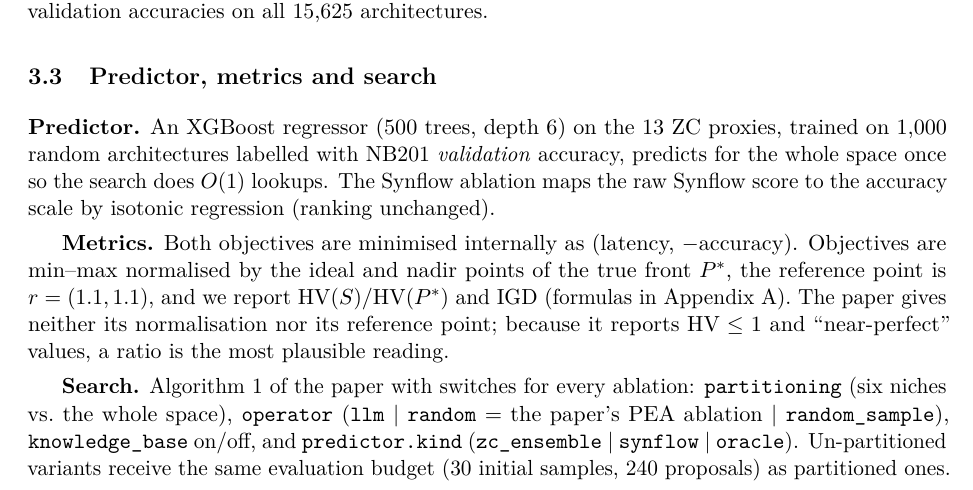
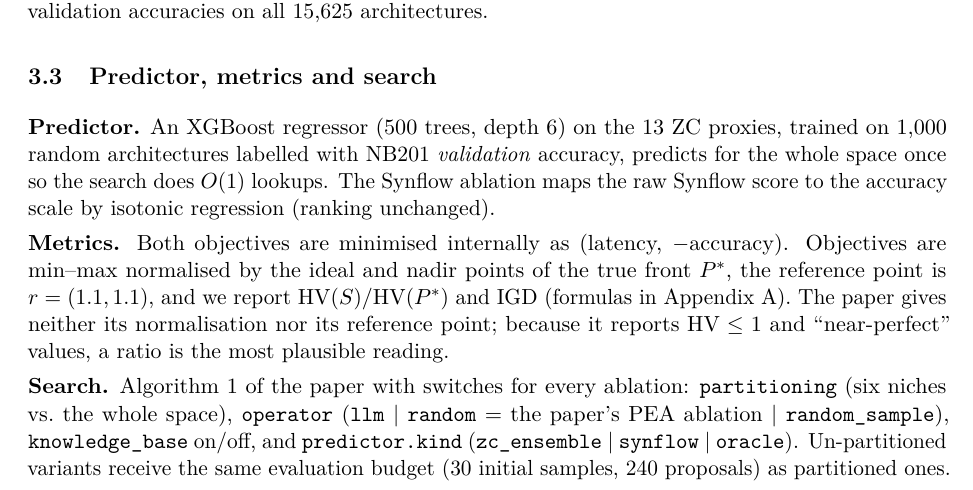
Before and after one commit to Zimozoxolo/llm-nas-repro, a LaTeX paper (report/report.tex): part of page 6 of 26, cut so that both start at the same text. Compiled offline with pdfLaTeX.

Commit message:
Reports: no indent on Metrics/Variants/Search paragraphs in Section 3.3
Co-Authored-By: Claude Sonnet 5.5 <noreply@anthropic.com>

```diff
--- a/report/report.tex
+++ b/report/report.tex
@@ -98,9 +98,9 @@ NASLib encodes architectures with a different operator order and edge permutatio
 \subsection{Predictor, metrics and search}
 \textbf{Predictor.} An XGBoost regressor (500 trees, depth 6) on the 13 ZC proxies, trained on 1{,}000 random architectures labelled with NB201 \emph{validation} accuracy, predicts for the whole space once so the search does $O(1)$ lookups. The Synflow ablation maps the raw Synflow score to the accuracy scale by isotonic regression (ranking unchanged).
 
-\textbf{Metrics.} Both objectives are minimised internally as (latency, $-$accuracy). Objectives are min--max normalised by the ideal and nadir points of the true front $P^\ast$, the reference point is $r=(1.1,1.1)$, and we report $\HV(S)/\HV(P^\ast)$ and IGD (formulas in Appendix~\ref{sec:glossary}). The paper gives neither its normalisation nor its reference point; because it reports $\HV\le1$ and ``near-perfect'' values, a ratio is the most plausible reading.
+\noindent\textbf{Metrics.} Both objectives are minimised internally as (latency, $-$accuracy). Objectives are min--max normalised by the ideal and nadir points of the true front $P^\ast$, the reference point is $r=(1.1,1.1)$, and we report $\HV(S)/\HV(P^\ast)$ and IGD (formulas in Appendix~\ref{sec:glossary}). The paper gives neither its normalisation nor its reference point; because it reports $\HV\le1$ and ``near-perfect'' values, a ratio is the most plausible reading.
 
-\textbf{Search.} Algorithm~1 of the paper with switches for every ablation: \code{partitioning} (six niches vs.\ the whole space), \code{operator} (\code{llm} | \code{random} = the paper's PEA ablation | \code{random\_sample}), \code{knowledge\_base} on/off, and \code{predictor.kind} (\code{zc\_ensemble} | \code{synflow} | \code{oracle}). Un-partitioned variants receive the same evaluation budget (30 initial samples, 240 proposals) as partitioned ones. Prompts follow Appendix~E of the paper verbatim where text is given; the architecture legend and parent tables fill the paper's placeholders.
+\noindent\textbf{Search.} Algorithm~1 of the paper with switches for every ablation: \code{partitioning} (six niches vs.\ the whole space), \code{operator} (\code{llm} | \code{random} = the paper's PEA ablation | \code{random\_sample}), \code{knowledge\_base} on/off, and \code{predictor.kind} (\code{zc\_ensemble} | \code{synflow} | \code{oracle}). Un-partitioned variants receive the same evaluation budget (30 initial samples, 240 proposals) as partitioned ones. Prompts follow Appendix~E of the paper verbatim where text is given; the architecture legend and parent tables fill the paper's placeholders.
 
 \subsection{Unspecified details and the choices made}\label{sec:assumed}
 Table~\ref{tab:assumed} lists what the paper leaves open. These are the first things to vary in a sensitivity study.
```
Also changed, not shown: report/reproduction_only.tex (+2 -2 lines), report/report.pdf, report/reproduction_only.pdf.
